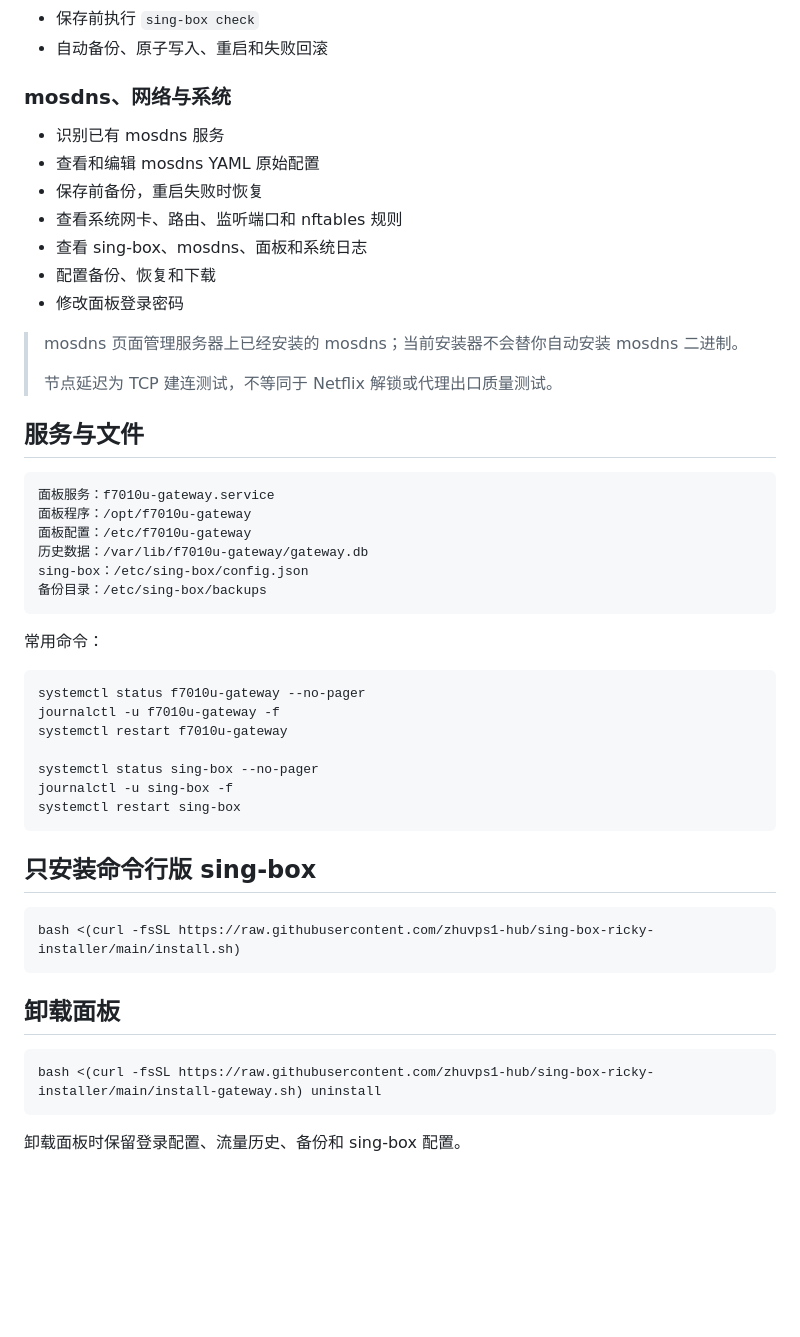
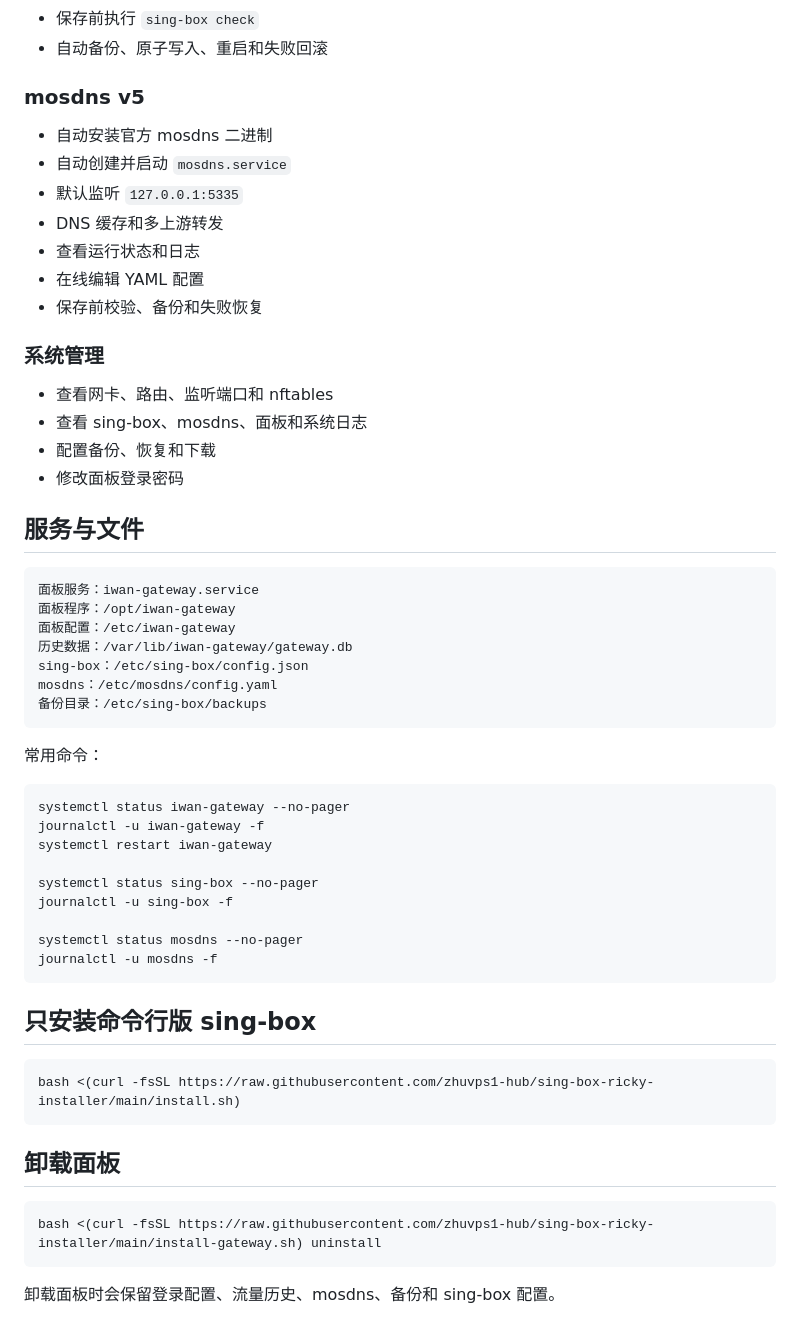
Before and after one commit to zhuvps1-hub/sing-box-ricky-installer, a Markdown page: README.md, the part around one of its changes. GitHub-like rendering; blank space fills up the shorter version.

````diff
--- a/README.md
+++ b/README.md
@@ -83,41 +63,47 @@ http://你的VPS公网IP:8088
 - 保存前执行 `sing-box check`
 - 自动备份、原子写入、重启和失败回滚
 
-### mosdns、网络与系统
+### mosdns v5
 
-- 识别已有 mosdns 服务
-- 查看和编辑 mosdns YAML 原始配置
-- 保存前备份，重启失败时恢复
-- 查看系统网卡、路由、监听端口和 nftables 规则
+- 自动安装官方 mosdns 二进制
+- 自动创建并启动 `mosdns.service`
+- 默认监听 `127.0.0.1:5335`
+- DNS 缓存和多上游转发
+- 查看运行状态和日志
+- 在线编辑 YAML 配置
+- 保存前校验、备份和失败恢复
+
+### 系统管理
+
+- 查看网卡、路由、监听端口和 nftables
 - 查看 sing-box、mosdns、面板和系统日志
 - 配置备份、恢复和下载
 - 修改面板登录密码
 
-> mosdns 页面管理服务器上已经安装的 mosdns；当前安装器不会替你自动安装 mosdns 二进制。
->
-> 节点延迟为 TCP 建连测试，不等同于 Netflix 解锁或代理出口质量测试。
-
 ## 服务与文件
 
 ```text
-面板服务：f7010u-gateway.service
-面板程序：/opt/f7010u-gateway
-面板配置：/etc/f7010u-gateway
-历史数据：/var/lib/f7010u-gateway/gateway.db
+面板服务：iwan-gateway.service
+面板程序：/opt/iwan-gateway
+面板配置：/etc/iwan-gateway
+历史数据：/var/lib/iwan-gateway/gateway.db
 sing-box：/etc/sing-box/config.json
+mosdns：/etc/mosdns/config.yaml
 备份目录：/etc/sing-box/backups
 ```
 
 常用命令：
 
 ```bash
-systemctl status f7010u-gateway --no-pager
-journalctl -u f7010u-gateway -f
-systemctl restart f7010u-gateway
+systemctl status iwan-gateway --no-pager
+journalctl -u iwan-gateway -f
+systemctl restart iwan-gateway
 
 systemctl status sing-box --no-pager
 journalctl -u sing-box -f
-systemctl restart sing-box
+
+systemctl status mosdns --no-pager
+journalctl -u mosdns -f
 ```
 
 ## 只安装命令行版 sing-box
@@ -132,4 +118,4 @@ bash <(curl -fsSL https://raw.githubusercontent.com/zhuvps1-hub/sing-box-ricky-i
 bash <(curl -fsSL https://raw.githubusercontent.com/zhuvps1-hub/sing-box-ricky-installer/main/install-gateway.sh) uninstall
 ```
 
-卸载面板时保留登录配置、流量历史、备份和 sing-box 配置。
+卸载面板时会保留登录配置、流量历史、mosdns、备份和 sing-box 配置。
````
Also changed, not shown: other parts of README.md (+26 -46 lines).
